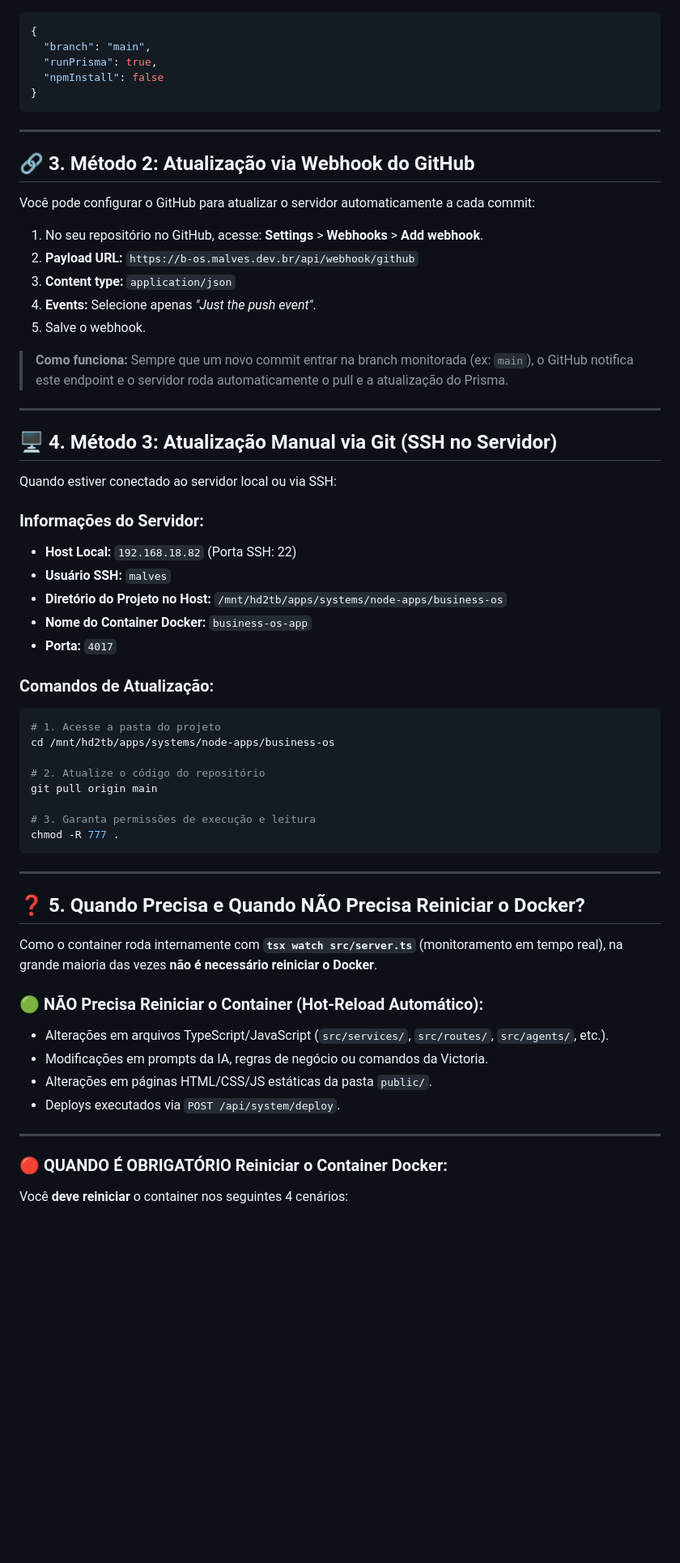
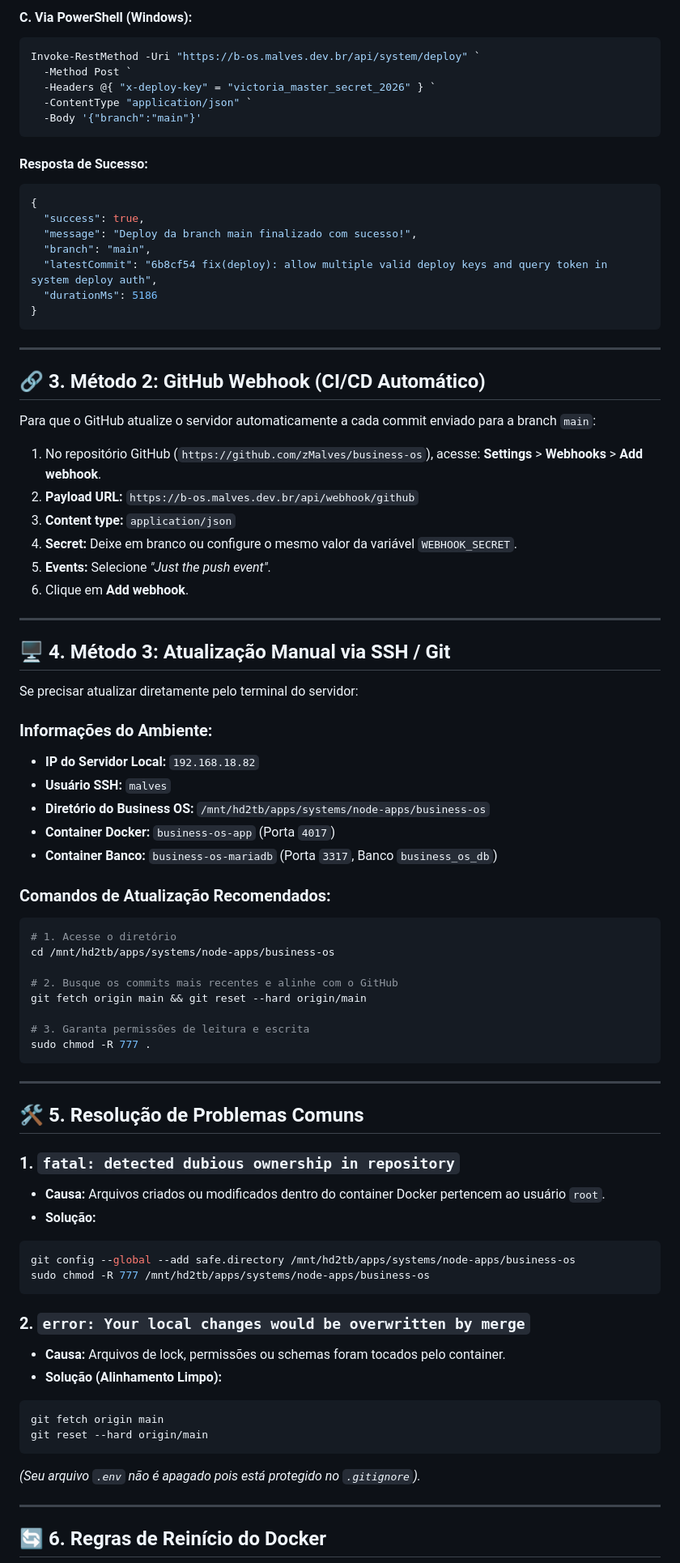
Before and after one commit to zMalves/business-os, a Markdown page: docs/SERVER_UPDATE_AND_DOCKER_GUIDE.md, the part around one of its changes. Shown at 81% size. Rendered like a GitHub page; blank space fills up the shorter version.

Commit message:
docs: enrich SERVER_UPDATE_AND_DOCKER_GUIDE with zero-terminal API deploy, examples, and troubleshooting

````diff
--- a/docs/SERVER_UPDATE_AND_DOCKER_GUIDE.md
+++ b/docs/SERVER_UPDATE_AND_DOCKER_GUIDE.md
@@ -44,64 +70,83 @@ O sistema possui um endpoint dedicado que puxa a versão mais recente do Git, aj
+#### C. Via PowerShell (Windows):
+```powershell
+Invoke-RestMethod -Uri "https://b-os.malves.dev.br/api/system/deploy" `
+  -Method Post `
+  -Headers @{ "x-deploy-key" = "victoria_master_secret_2026" } `
+  -ContentType "application/json" `
+  -Body '{"branch":"main"}'
+```
+
+#### Resposta de Sucesso:
 ```json
 {
+  "success": true,
+  "message": "Deploy da branch main finalizado com sucesso!",
   "branch": "main",
-  "runPrisma": true,
-  "npmInstall": false
+  "latestCommit": "6b8cf54 fix(deploy): allow multiple valid deploy keys and query token in system deploy auth",
+  "durationMs": 5186
 }
 ```
 
 ---
 
-## 🔗 3. Método 2: Atualização via Webhook do GitHub
+## 🔗 3. Método 2: GitHub Webhook (CI/CD Automático)
 
-Você pode configurar o GitHub para atualizar o servidor automaticamente a cada commit:
+Para que o GitHub atualize o servidor automaticamente a cada commit enviado para a branch `main`:
 
-1. No seu repositório no GitHub, acesse: **Settings** > **Webhooks** > **Add webhook**.
+1. No repositório GitHub (`https://github.com/zMalves/business-os`), acesse: **Settings** > **Webhooks** > **Add webhook**.
 2. **Payload URL:** `https://b-os.malves.dev.br/api/webhook/github`
 3. **Content type:** `application/json`
-4. **Events:** Selecione apenas *"Just the push event"*.
-5. Salve o webhook.
-
-> **Como funciona:** Sempre que um novo commit entrar na branch monitorada (ex: `main`), o GitHub notifica este endpoint e o servidor roda automaticamente o pull e a atualização do Prisma.
+4. **Secret:** Deixe em branco ou configure o mesmo valor da variável `WEBHOOK_SECRET`.
+5. **Events:** Selecione *"Just the push event"*.
+6. Clique em **Add webhook**.
 
 ---
 
-## 🖥️ 4. Método 3: Atualização Manual via Git (SSH no Servidor)
+## 🖥️ 4. Método 3: Atualização Manual via SSH / Git
 
-Quando estiver conectado ao servidor local ou via SSH:
+Se precisar atualizar diretamente pelo terminal do servidor:
 
-### Informações do Servidor:
-- **Host Local:** `192.168.18.82` (Porta SSH: 22)
+### Informações do Ambiente:
+- **IP do Servidor Local:** `192.168.18.82`
 - **Usuário SSH:** `malves`
-- **Diretório do Projeto no Host:** `/mnt/hd2tb/apps/systems/node-apps/business-os`
-- **Nome do Container Docker:** `business-os-app`
-- **Porta:** `4017`
+- **Diretório do Business OS:** `/mnt/hd2tb/apps/systems/node-apps/business-os`
+- **Container Docker:** `business-os-app` (Porta `4017`)
+- **Container Banco:** `business-os-mariadb` (Porta `3317`, Banco `business_os_db`)
 
-### Comandos de Atualização:
+### Comandos de Atualização Recomendados:
 ```bash
-# 1. Acesse a pasta do projeto
+# 1. Acesse o diretório
 cd /mnt/hd2tb/apps/systems/node-apps/business-os
 
-# 2. Atualize o código do repositório
-git pull origin main
+# 2. Busque os commits mais recentes e alinhe com o GitHub
+git fetch origin main && git reset --hard origin/main
 
-# 3. Garanta permissões de execução e leitura
-chmod -R 777 .
+# 3. Garanta permissões de leitura e escrita
+sudo chmod -R 777 .
 ```
 
 ---
 
-## ❓ 5. Quando Precisa e Quando NÃO Precisa Reiniciar o Docker?
+## 🛠️ 5. Resolução de Problemas Comuns
 
-Como o container roda internamente com **`tsx watch src/server.ts`** (monitoramento em tempo real), na grande maioria das vezes **não é necessário reiniciar o Docker**.
+### 1. `fatal: detected dubious ownership in repository`
+- **Causa:** Arquivos criados ou modificados dentro do container Docker pertencem ao usuário `root`.
+- **Solução:**
+```bash
+git config --global --add safe.directory /mnt/hd2tb/apps/systems/node-apps/business-os
+sudo chmod -R 777 /mnt/hd2tb/apps/systems/node-apps/business-os
+```
 
-### 🟢 NÃO Precisa Reiniciar o Container (Hot-Reload Automático):
-- Alterações em arquivos TypeScript/JavaScript (`src/services/`, `src/routes/`, `src/agents/`, etc.).
-- Modificações em prompts da IA, regras de negócio ou comandos da Victoria.
-- Alterações em páginas HTML/CSS/JS estáticas da pasta `public/`.
-- Deploys executados via `POST /api/system/deploy`.
+### 2. `error: Your local changes would be overwritten by merge`
+- **Causa:** Arquivos de lock, permissões ou schemas foram tocados pelo container.
+- **Solução (Alinhamento Limpo):**
+```bash
+git fetch origin main
+git reset --hard origin/main
+```
+*(Seu arquivo `.env` não é apagado pois está protegido no `.gitignore`).*
 
 ---
 
-### 🔴 QUANDO É OBRIGATÓRIO Reiniciar o Container Docker:
-Você **deve reiniciar** o container nos seguintes 4 cenários:
+## 🔄 6. Regras de Reinício do Docker
 
````
Also changed, not shown: other parts of docs/SERVER_UPDATE_AND_DOCKER_GUIDE.md (+71 -84 lines).
